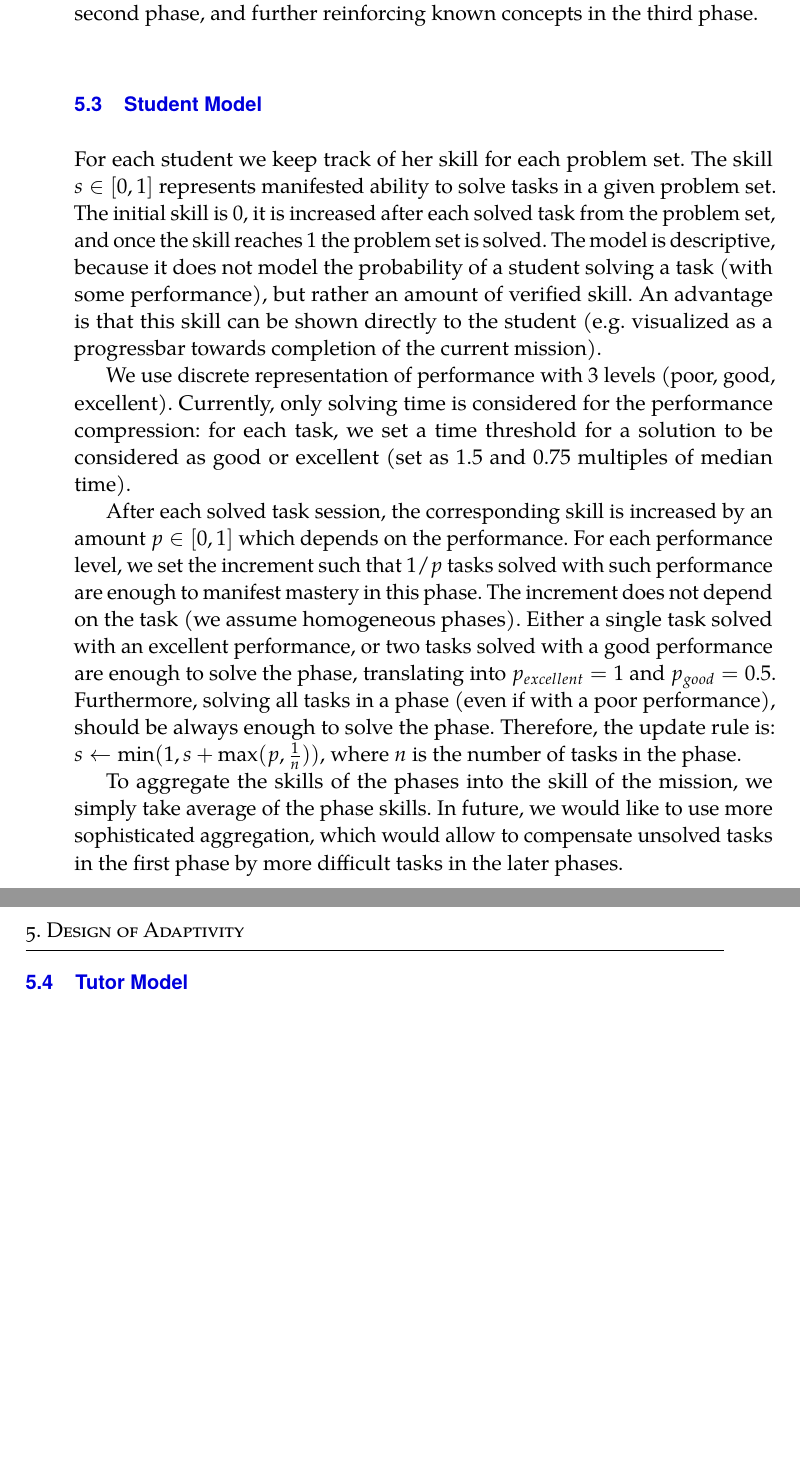
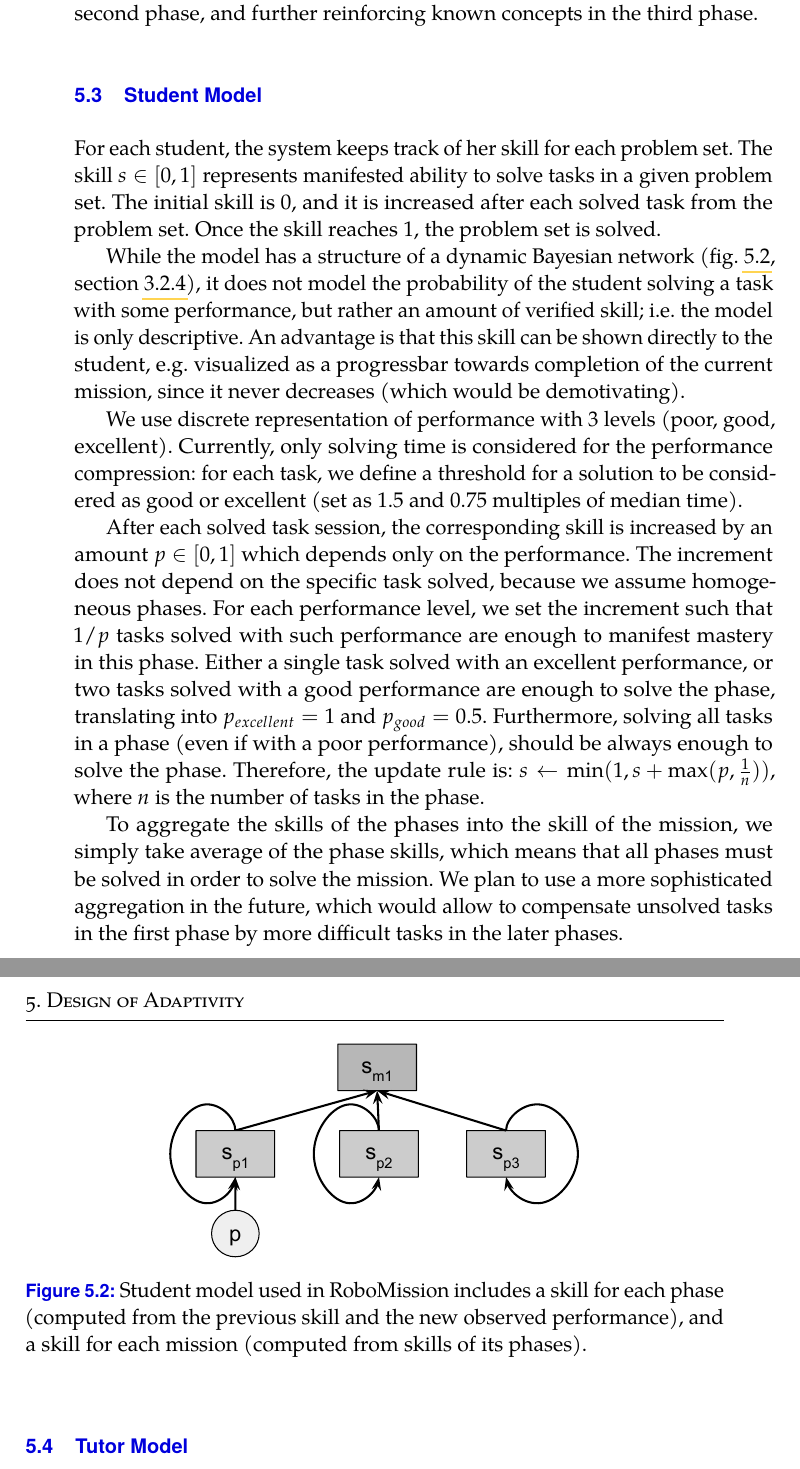
Before and after one commit to effa/flocs-thesis, a LaTeX thesis (thesis.tex, which reads 05-design-of-adaptivity.tex): two parts of pages 49 and 50 of 75 before the commit and two parts of pages 49 and 50 of 77 after it, joined at a grey line, cut so that both start at the same text, the shorter picture padded with empty space. Compiled offline with pdfLaTeX.

Commit message:
Refine student model in RoboMission

```diff
--- a/05-design-of-adaptivity.tex
+++ b/05-design-of-adaptivity.tex
@@ -242,31 +242,33 @@ Third, phases help to achieve a balanced composition \cite{progression-analysis}
 \label{sec:robomission.student}
 
 % TODO: terminology and links from \cref{sec:student-modeling}
-For each student we keep track of her skill for each problem set. % phase and mission.
+For each student, the system keeps track of her skill for each problem set. % phase and mission.
 The skill $s \in [0, 1]$ represents manifested ability to solve tasks in
-a given problem set. The initial skill is 0, it is increased after each solved
-task from the problem set, and once the skill reaches 1 the problem set is solved.
-The model is descriptive, because it does not model the probability of
-a student solving a task (with some performance), but rather an amount
-of verified skill.
-An advantage is that this skill can be shown directly to the student
-(e.g. visualized as a progressbar towards completion of the current mission).
-% E.g. at the beginning, the probability is higher than 0 for sure.
-% used directly in visualization
+a given problem set. The initial skill is 0, and it is increased after each solved
+task from the problem set. Once the skill reaches 1, the problem set is solved.
+
+While the model has a structure of a dynamic Bayesian network
+(\cref{fig:robomission.student-model}, \cref{sec:dbn}),
+it does not model the probability of the student solving a task with some performance,
+but rather an amount of verified skill;
+i.e. the model is only descriptive.
+An advantage is that this skill can be shown directly to the student,
+e.g. visualized as a progressbar towards completion of the current mission,
+since it never decreases (which would be demotivating).
 
 We use discrete representation of performance with 3 levels (poor, good,
 excellent). Currently, only solving time is considered for the performance
-compression: for each task, we set a time threshold for a solution to be
+compression: for each task, we define a threshold for a solution to be
 considered as good or excellent
 (set as 1.5 and 0.75 multiples of median time).
 % TODO: support the decision by an analysis (REF)
 % TODO: Note that it's huge simplification and a subject of future research.
 
 After each solved task session, the corresponding skill is increased by
-an amount $p \in [0, 1]$ which depends on the performance.
+an amount $p \in [0, 1]$ which depends only on the performance.
+The increment does not depend on the specific task solved, because we assume homogeneous phases.
 For each performance level, we set the increment such that $1/p$ tasks solved
 with such performance are enough to manifest mastery in this phase.
-The increment does not depend on the task (we assume homogeneous phases).
 %, and it does not depend on our previous estimate
 Either a single task solved with an excellent performance, or two
 tasks solved with a good performance are enough to solve the phase,
@@ -283,11 +285,21 @@ where $n$ is the number of tasks in the phase.
 % TODO: link to the student model described in theory part
 
 To aggregate the skills of the phases into the skill of the mission,
-we simply take average of the phase skills.
-In future, we would like to use more sophisticated aggregation,
+we simply take average of the phase skills, which means
+that all phases must be solved in order to solve the mission.
+We plan to use a more sophisticated aggregation in the future,
 which would allow to compensate unsolved tasks in the first phase
 by more difficult tasks in the later phases.
-% TODO: reformulate
+
+\begin{figure}[htb]
+\centering
+\includegraphics[width=0.6\textwidth]{img/robomission-student-model}
+\caption{%
+  Student model used in RoboMission includes a skill for each phase
+  (computed from the previous skill and the new observed performance),
+  and a skill for each mission (computed from skills of its phases).}
+\label{fig:robomission.student-model}
+\end{figure}
 
 \section{Tutor Model}
 \label{robomission.tutor}
```
Also changed, not shown: 08-conclusion.tex (+13 -0 lines), img/robomission-search-tree.pdf (added), img/robomission-student-model.pdf (added).
